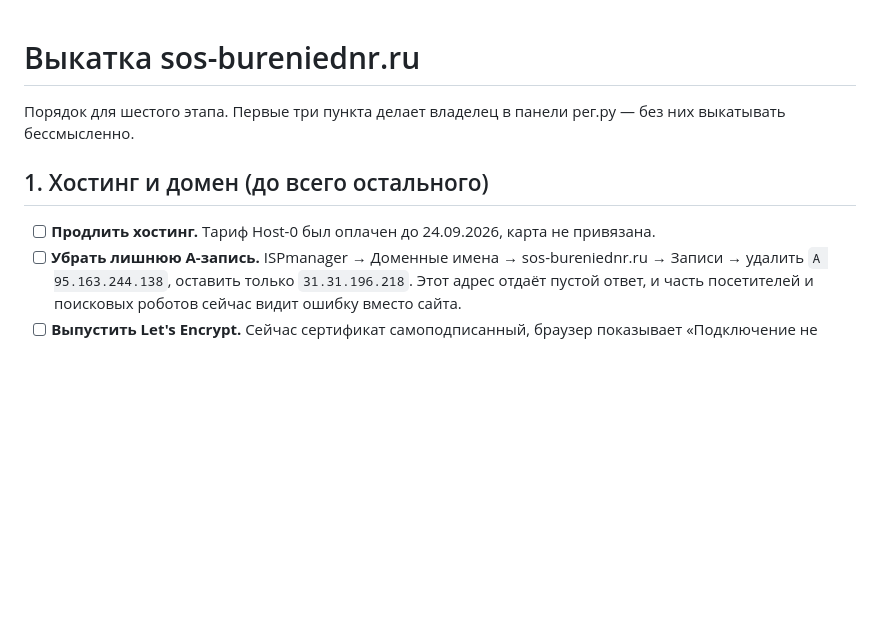
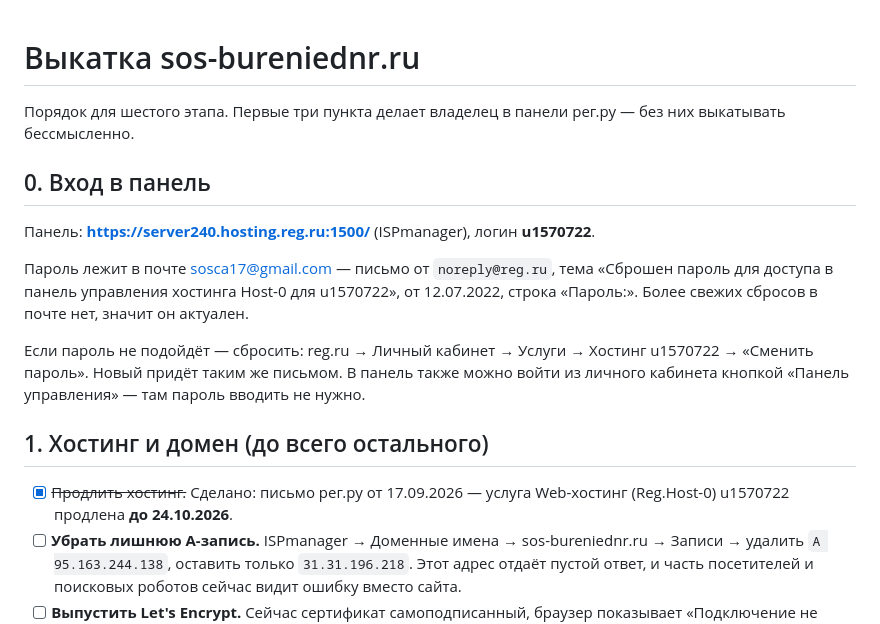
Before and after one commit to Kostia8262/burenie, a Markdown page: DEPLOY.md, the part around the change. Rendered like a GitHub page; blank space fills up the shorter version.

Commit message:
docs: хостинг продлён до 24.10.2026, добавлен вход в панель
Письмо рег.ру от 17.09.2026 — услуга продлена, этот блокер снят.
Добавил адрес панели, логин и где в почте лежит пароль (сам пароль в
репозиторий не кладу).

Co-Authored-By: Claude Opus 5 (1M context) <noreply@anthropic.com>

```diff
--- a/DEPLOY.md
+++ b/DEPLOY.md
@@ -3,10 +3,25 @@
 Порядок для шестого этапа. Первые три пункта делает владелец в панели
 рег.ру — без них выкатывать бессмысленно.
 
+## 0. Вход в панель
+
+Панель: **https://server240.hosting.reg.ru:1500/** (ISPmanager),
+логин **u1570722**.
+
+Пароль лежит в почте sosca17@gmail.com — письмо от `noreply@reg.ru`,
+тема «Сброшен пароль для доступа в панель управления хостинга Host-0 для
+u1570722», от 12.07.2022, строка «Пароль:». Более свежих сбросов в почте
+нет, значит он актуален.
+
+Если пароль не подойдёт — сбросить: reg.ru → Личный кабинет → Услуги →
+Хостинг u1570722 → «Сменить пароль». Новый придёт таким же письмом.
+В панель также можно войти из личного кабинета кнопкой «Панель
+управления» — там пароль вводить не нужно.
+
 ## 1. Хостинг и домен (до всего остального)
 
-- [ ] **Продлить хостинг.** Тариф Host-0 был оплачен до 24.09.2026,
-      карта не привязана.
+- [x] ~~Продлить хостинг.~~ Сделано: письмо рег.ру от 17.09.2026 —
+      услуга Web-хостинг (Reg.Host-0) u1570722 продлена **до 24.10.2026**.
 - [ ] **Убрать лишнюю A-запись.** ISPmanager → Доменные имена →
       sos-bureniednr.ru → Записи → удалить `A 95.163.244.138`, оставить
       только `31.31.196.218`. Этот адрес отдаёт пустой ответ, и часть
```
